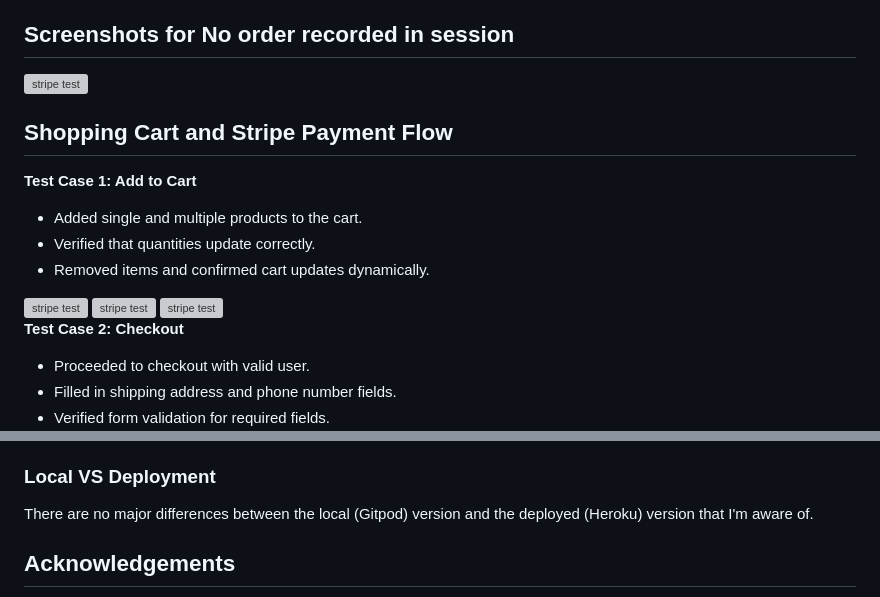
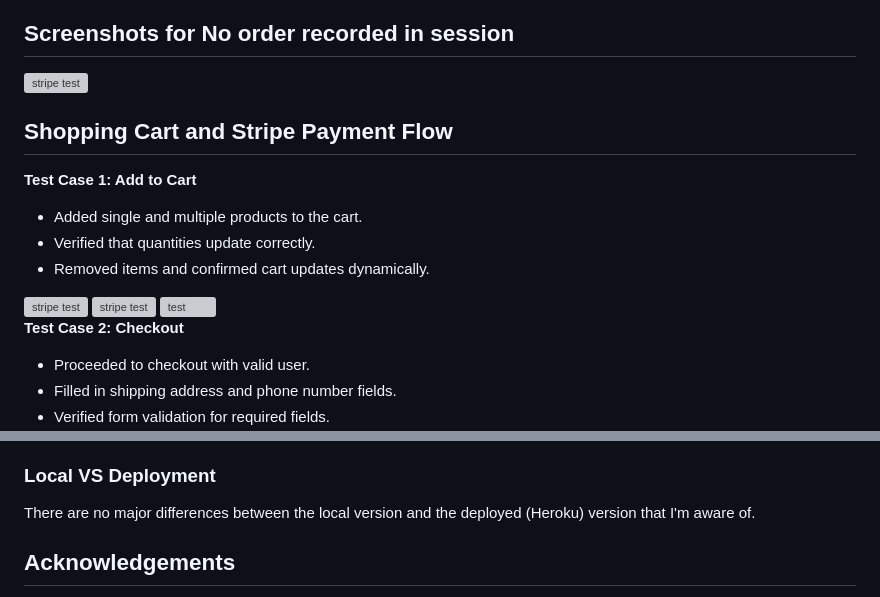
Before and after one commit to mirjanacale/Mollavie, a Markdown page: README.md, 2 parts joined by grey strips. Rendered like a GitHub page; grey boxes are pictures that could not be loaded.

Commit message:
Add content in readme.md

```diff
--- a/README.md
+++ b/README.md
@@ -729,7 +729,7 @@ If  experience this issue while testing, always complete the payment process in
 
 <img src="https://res.cloudinary.com/dyemjyefz/image/upload/v1752770568/Screenshot_2025-05-18_001257_koq8eo.png" alt="stripe test" width="350" style="border-radius:8px; box-shadow:0 2px 8px #ccc; margin-bottom:8px;" />
 
-<img src="https://res.cloudinary.com/dyemjyefz/image/upload/v1752771552/Screenshot_2025-07-16_202337_prlotc.png" alt="stripe test" width="350" style="border-radius:8px; box-shadow:0 2px 8px #ccc; margin-bottom:8px;" />
+<img src="https://res.cloudinary.com/dyemjyefz/image/upload/v1752771552/Screenshot_2025-07-16_202337_prlotc.png" alt=" test" width="350" style="border-radius:8px; box-shadow:0 2px 8px #ccc; margin-bottom:8px;" />
 
 **Test Case 2: Checkout**
 -  Proceeded to checkout with valid user.
@@ -900,7 +901,7 @@ You can fork this repository by using the following steps:
 
 ### Local VS Deployment
 
-There are no major differences between the local (Gitpod) version and the deployed (Heroku) version that I'm aware of.
+There are no major differences between the local   version and the deployed (Heroku) version that I'm aware of.
 
 ## Acknowledgements
 
```
Also changed, not shown: other parts of README.md (+6 -5 lines).
